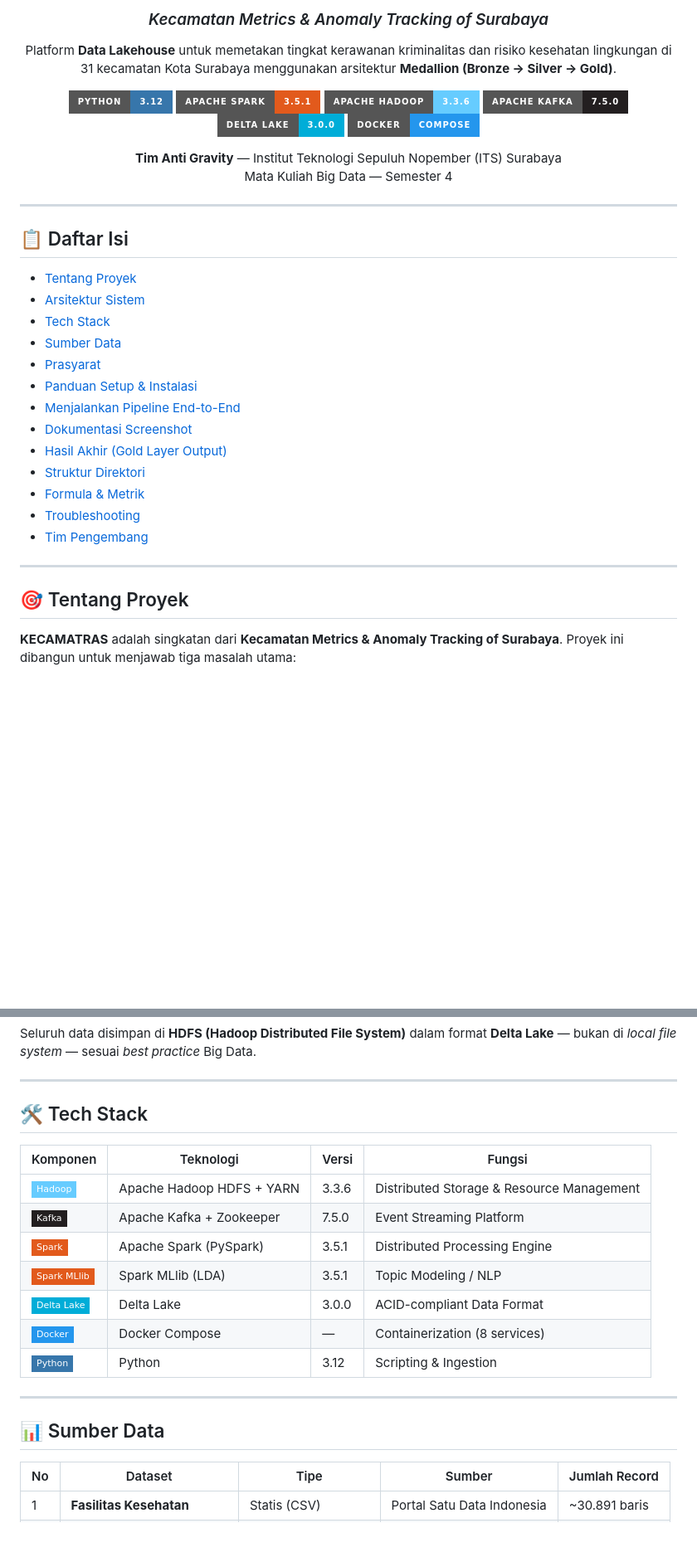
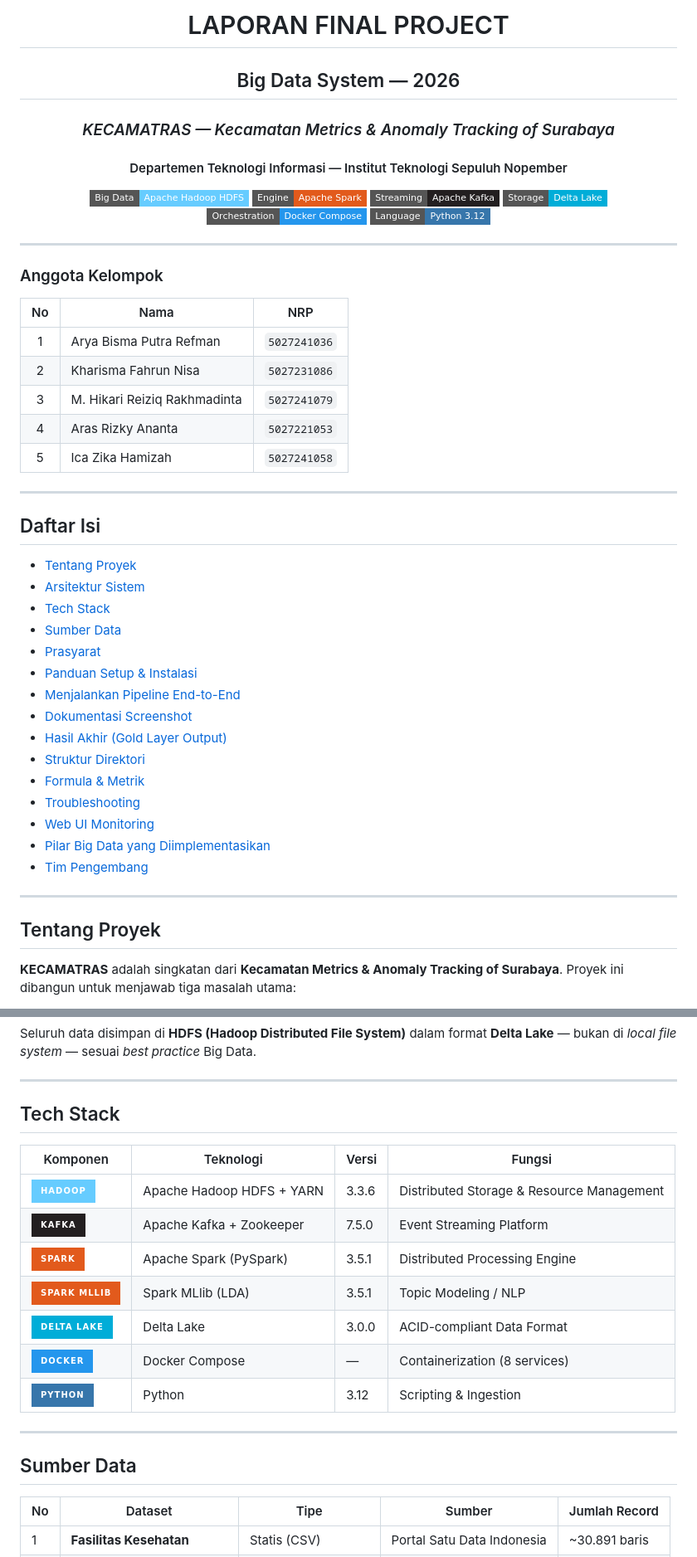
Before and after one commit to airenmeyy/kelompok-1-eas-bigdata, a Markdown page: README.md, 2 parts joined by grey strips. Shown at 83% size. GitHub-like rendering; badges without logos; blank space fills up the shorter version.

Commit message:
docs: clean emojis and style tech stack badges in README

```diff
--- a/README.md
+++ b/README.md
@@ -4,47 +4,53 @@
 
-<h3 align="center">
-  <em>Kecamatan Metrics & Anomaly Tracking of Surabaya</em>
-</h3>
+<h1 align="center">LAPORAN FINAL PROJECT</h1>
+<h2 align="center">Big Data System — 2026</h2>
+<h3 align="center"><em>KECAMATRAS — Kecamatan Metrics & Anomaly Tracking of Surabaya</em></h3>
+<h4 align="center">Departemen Teknologi Informasi — Institut Teknologi Sepuluh Nopember</h4>
 
 <p align="center">
-  Platform <strong>Data Lakehouse</strong> untuk memetakan tingkat kerawanan kriminalitas dan risiko kesehatan lingkungan di 31 kecamatan Kota Surabaya menggunakan arsitektur <strong>Medallion (Bronze → Silver → Gold)</strong>.
-</p>
-
-<p align="center">
-  <img src="https://img.shields.io/badge/Python-3.12-3776AB?style=for-the-badge&logo=python&logoColor=white" alt="Python"/>
-  <img src="https://img.shields.io/badge/Apache_Spark-3.5.1-E25A1C?style=for-the-badge&logo=apachespark&logoColor=white" alt="Spark"/>
-  <img src="https://img.shields.io/badge/Apache_Hadoop-3.3.6-66CCFF?style=for-the-badge&logo=apachehadoop&logoColor=black" alt="Hadoop"/>
-  <img src="https://img.shields.io/badge/Apache_Kafka-7.5.0-231F20?style=for-the-badge&logo=apachekafka&logoColor=white" alt="Kafka"/>
-  <img src="https://img.shields.io/badge/Delta_Lake-3.0.0-00ADD8?style=for-the-badge&logo=delta&logoColor=white" alt="Delta Lake"/>
-  <img src="https://img.shields.io/badge/Docker-Compose-2496ED?style=for-the-badge&logo=docker&logoColor=white" alt="Docker"/>
-</p>
-
-<p align="center">
-  <strong>Tim Anti Gravity</strong> — Institut Teknologi Sepuluh Nopember (ITS) Surabaya<br/>
-  Mata Kuliah Big Data — Semester 4
+  <img src="https://img.shields.io/badge/Big_Data-Apache_Hadoop_HDFS-66CCFF?style=flat-square&logo=apachehadoop&logoColor=black" alt="Hadoop">
+  <img src="https://img.shields.io/badge/Engine-Apache_Spark-E25A1C?style=flat-square&logo=apachespark&logoColor=white" alt="Spark">
+  <img src="https://img.shields.io/badge/Streaming-Apache_Kafka-231F20?style=flat-square&logo=apachekafka&logoColor=white" alt="Kafka">
+  <img src="https://img.shields.io/badge/Storage-Delta_Lake-00ADD8?style=flat-square" alt="Delta Lake">
+  <img src="https://img.shields.io/badge/Orchestration-Docker_Compose-2496ED?style=flat-square&logo=docker" alt="Docker">
+  <img src="https://img.shields.io/badge/Language-Python_3.12-3776AB?style=flat-square&logo=python&logoColor=white" alt="Python">
 </p>
 
 ---
 
-## 📋 Daftar Isi
+### Anggota Kelompok
 
-- [Tentang Proyek](#-tentang-proyek)
-- [Arsitektur Sistem](#-arsitektur-sistem)
-- [Tech Stack](#-tech-stack)
-- [Sumber Data](#-sumber-data)
-- [Prasyarat](#-prasyarat)
-- [Panduan Setup & Instalasi](#-panduan-setup--instalasi)
-- [Menjalankan Pipeline End-to-End](#-menjalankan-pipeline-end-to-end)
-- [Dokumentasi Screenshot](#-dokumentasi-screenshot)
-- [Hasil Akhir (Gold Layer Output)](#-hasil-akhir-gold-layer-output)
-- [Struktur Direktori](#-struktur-direktori)
-- [Formula & Metrik](#-formula--metrik)
-- [Troubleshooting](#-troubleshooting)
-- [Tim Pengembang](#-tim-pengembang)
+| No | Nama | NRP |
+|:--:|------|:---:|
+| 1 | Arya Bisma Putra Refman | `5027241036` |
+| 2 | Kharisma Fahrun Nisa | `5027231086` |
+| 3 | M. Hikari Reiziq Rakhmadinta | `5027241079` |
+| 4 | Aras Rizky Ananta | `5027221053` |
+| 5 | Ica Zika Hamizah | `5027241058` |
 
 ---
 
-## 🎯 Tentang Proyek
+## Daftar Isi
+
+- [Tentang Proyek](#tentang-proyek)
+- [Arsitektur Sistem](#arsitektur-sistem)
+- [Tech Stack](#tech-stack)
+- [Sumber Data](#sumber-data)
+- [Prasyarat](#prasyarat)
+- [Panduan Setup & Instalasi](#panduan-setup--instalasi)
+- [Menjalankan Pipeline End-to-End](#menjalankan-pipeline-end-to-end)
+- [Dokumentasi Screenshot](#dokumentasi-screenshot)
+- [Hasil Akhir (Gold Layer Output)](#hasil-akhir-gold-layer-output)
+- [Struktur Direktori](#struktur-direktori)
+- [Formula & Metrik](#formula--metrik)
+- [Troubleshooting](#troubleshooting)
+- [Web UI Monitoring](#web-ui-monitoring)
+- [Pilar Big Data yang Diimplementasikan](#pilar-big-data-yang-diimplementasikan)
+- [Tim Pengembang](#tim-pengembang)
+
+---
+
+## Tentang Proyek
 
 **KECAMATRAS** adalah singkatan dari **Kecamatan Metrics & Anomaly Tracking of Surabaya**. Proyek ini dibangun untuk menjawab tiga masalah utama:
 
@@ -107,21 +113,21 @@ Seluruh data disimpan di **HDFS (Hadoop Distributed File System)** dalam format
 
 ---
 
-## 🛠️ Tech Stack
+## Tech Stack
 
 | Komponen | Teknologi | Versi | Fungsi |
 |----------|-----------|-------|--------|
-| <img src="https://img.shields.io/badge/-Hadoop-66CCFF?logo=apachehadoop&logoColor=black&style=flat-square" /> | Apache Hadoop HDFS + YARN | 3.3.6 | Distributed Storage & Resource Management |
-| <img src="https://img.shields.io/badge/-Kafka-231F20?logo=apachekafka&logoColor=white&style=flat-square" /> | Apache Kafka + Zookeeper | 7.5.0 | Event Streaming Platform |
-| <img src="https://img.shields.io/badge/-Spark-E25A1C?logo=apachespark&logoColor=white&style=flat-square" /> | Apache Spark (PySpark) | 3.5.1 | Distributed Processing Engine |
-| <img src="https://img.shields.io/badge/-Spark_MLlib-E25A1C?logo=apachespark&logoColor=white&style=flat-square" /> | Spark MLlib (LDA) | 3.5.1 | Topic Modeling / NLP |
-| <img src="https://img.shields.io/badge/-Delta_Lake-00ADD8?style=flat-square" /> | Delta Lake | 3.0.0 | ACID-compliant Data Format |
-| <img src="https://img.shields.io/badge/-Docker-2496ED?logo=docker&logoColor=white&style=flat-square" /> | Docker Compose | — | Containerization (8 services) |
-| <img src="https://img.shields.io/badge/-Python-3776AB?logo=python&logoColor=white&style=flat-square" /> | Python | 3.12 | Scripting & Ingestion |
+| <img src="https://img.shields.io/badge/Hadoop-66CCFF?style=for-the-badge&logo=apachehadoop&logoColor=black" alt="Hadoop"> | Apache Hadoop HDFS + YARN | 3.3.6 | Distributed Storage & Resource Management |
+| <img src="https://img.shields.io/badge/Kafka-231F20?style=for-the-badge&logo=apachekafka&logoColor=white" alt="Kafka"> | Apache Kafka + Zookeeper | 7.5.0 | Event Streaming Platform |
+| <img src="https://img.shields.io/badge/Spark-E25A1C?style=for-the-badge&logo=apachespark&logoColor=white" alt="Spark"> | Apache Spark (PySpark) | 3.5.1 | Distributed Processing Engine |
+| <img src="https://img.shields.io/badge/Spark_MLlib-E25A1C?style=for-the-badge&logo=apachespark&logoColor=white" alt="Spark MLlib"> | Spark MLlib (LDA) | 3.5.1 | Topic Modeling / NLP |
+| <img src="https://img.shields.io/badge/Delta_Lake-00ADD8?style=for-the-badge" alt="Delta Lake"> | Delta Lake | 3.0.0 | ACID-compliant Data Format |
+| <img src="https://img.shields.io/badge/Docker-2496ED?style=for-the-badge&logo=docker&logoColor=white" alt="Docker"> | Docker Compose | — | Containerization (8 services) |
+| <img src="https://img.shields.io/badge/Python-3776AB?style=for-the-badge&logo=python&logoColor=white" alt="Python"> | Python | 3.12 | Scripting & Ingestion |
 
 ---
 
-## 📊 Sumber Data
+## Sumber Data
 
 | No | Dataset | Tipe | Sumber | Jumlah Record |
 |----|---------|------|--------|---------------|
```
Also changed, not shown: other parts of README.md (+90 -60 lines).
